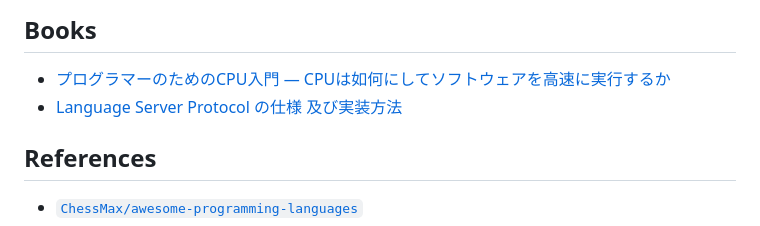
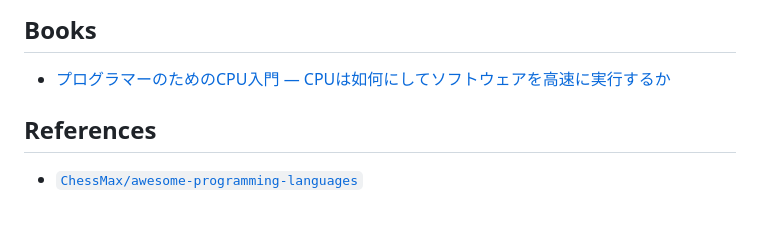
Before and after one commit to raviqqe/doc, a Markdown page: notes/programming-languages.md, the part around the change. GitHub-like rendering.

Commit message:
Remove LSP book link

```diff
--- a/notes/programming-languages.md
+++ b/notes/programming-languages.md
@@ -156,7 +156,6 @@
 ## Books
 
 - [プログラマーのためのCPU入門 ― CPUは如何にしてソフトウェアを高速に実行するか](https://www.lambdanote.com/blogs/news/cpu-cpu)
-- [Language Server Protocol の仕様 及び実装方法](https://zenn.dev/mtshiba/books/language_server_protocol)
 
 ## References
 
```
